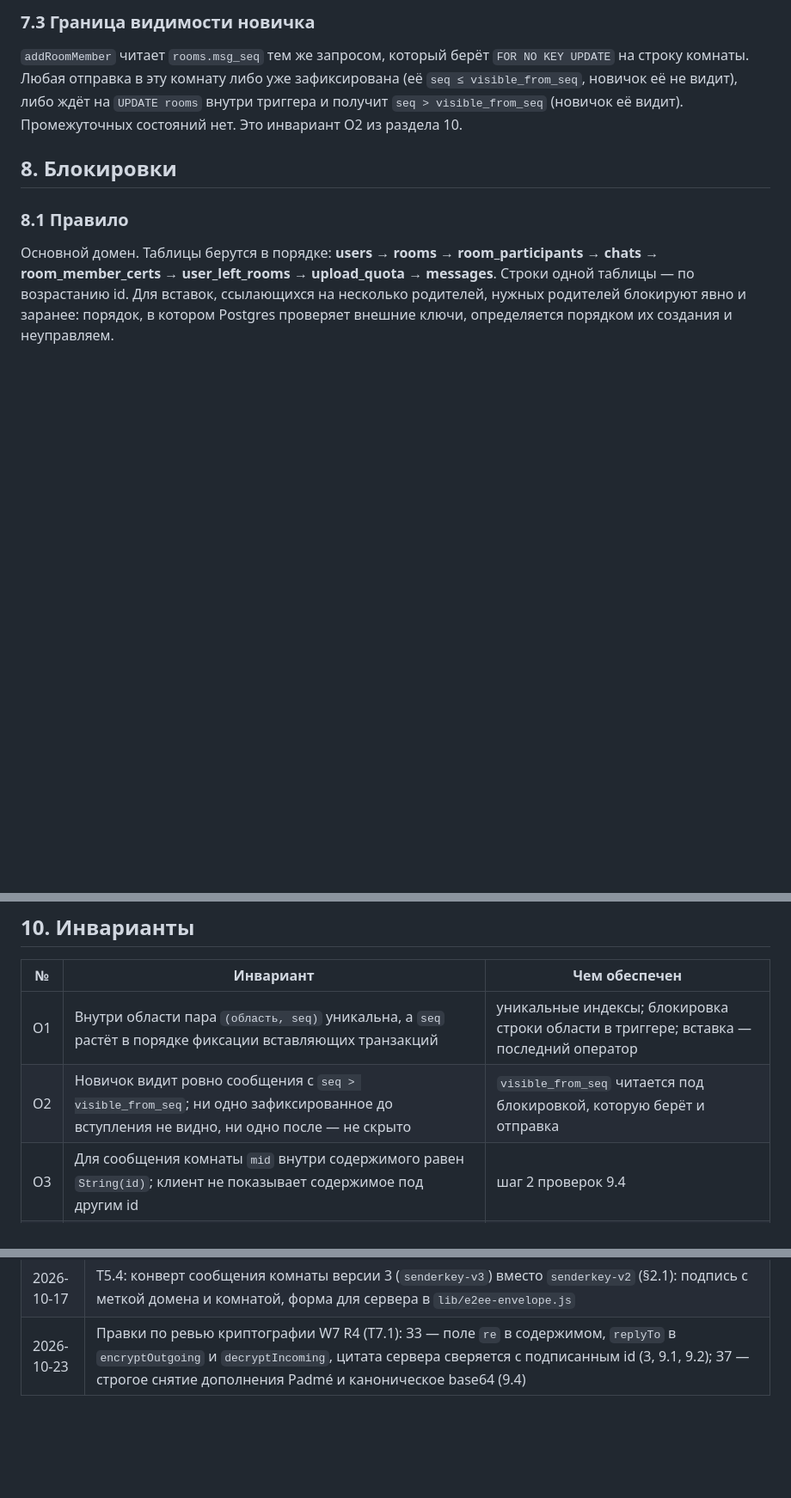
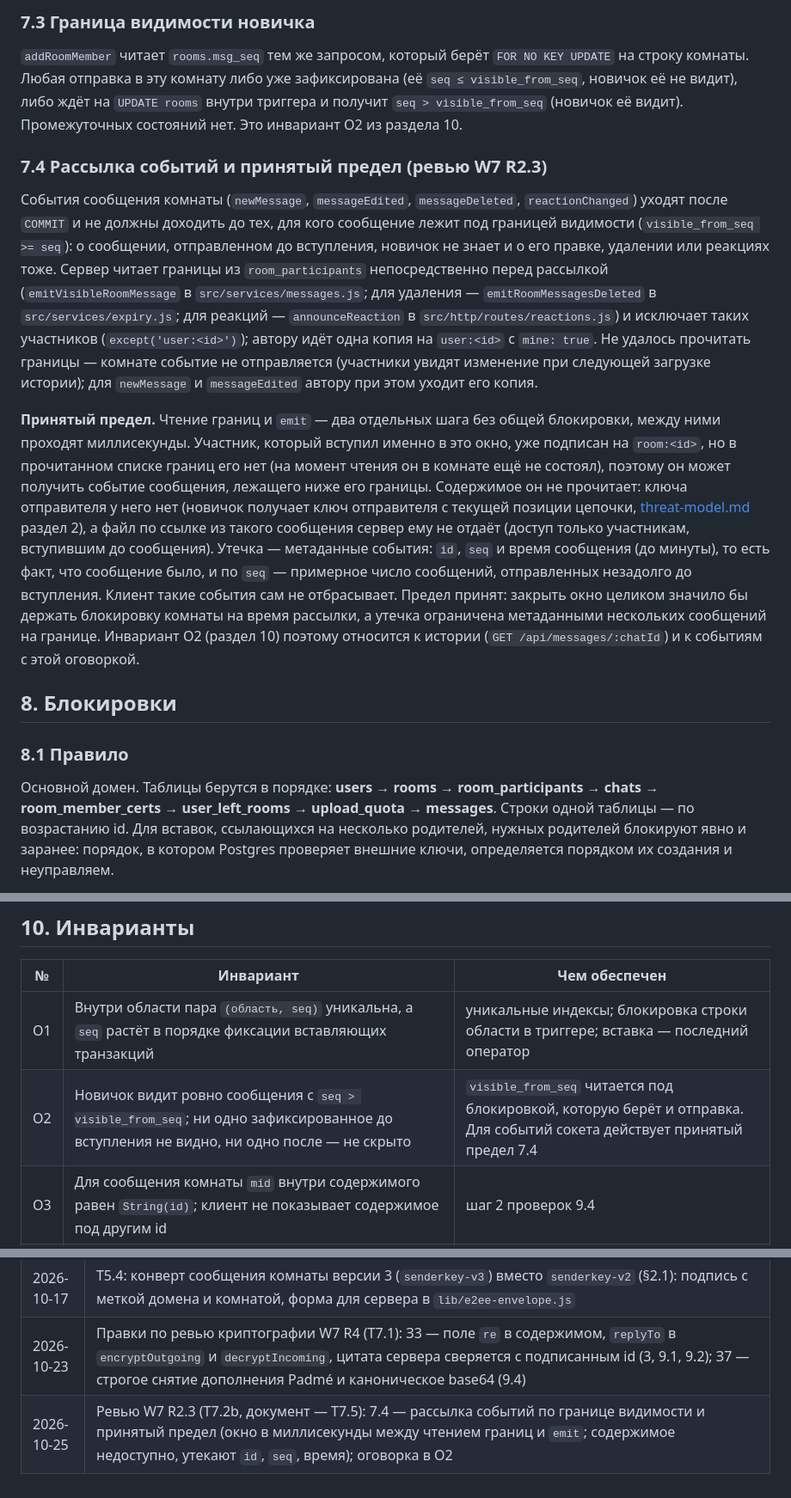
Before and after one commit to PortfolioBTS/masages, a Markdown page: docs/security/message-ordering.md, 3 parts joined by grey strips. Shown at 86% size. Rendered like a GitHub page; blank space fills up the shorter version.

Commit message:
message-ordering.md: рассылка событий и принятый предел R2.3
Новый раздел 7.4: события сообщения комнаты (newMessage, messageEdited, messageDeleted,
reactionChanged) не уходят тем, для кого сообщение под границей видимости; границы читаются
непосредственно перед emit (src/services/messages.js, src/services/expiry.js,
src/http/routes/reactions.js). Принятый предел: между чтением границ и emit проходят
миллисекунды, и вступивший в это окно может получить событие сообщения ниже своей границы.
Содержимое он не прочитает (ключа отправителя у него нет, файл сервер не отдаст), утекают
метаданные: id, seq, время. Клиент такие события не отбрасывает. Оговорка добавлена к
инварианту О2, строка в историю версий.

Co-Authored-By: Claude Opus 5.5 <noreply@anthropic.com>

```diff
--- a/docs/security/message-ordering.md
+++ b/docs/security/message-ordering.md
@@ -299,6 +299,12 @@ function newClientMessageId() {
 
 `addRoomMember` читает `rooms.msg_seq` тем же запросом, который берёт `FOR NO KEY UPDATE` на строку комнаты. Любая отправка в эту комнату либо уже зафиксирована (её `seq ≤ visible_from_seq`, новичок её не видит), либо ждёт на `UPDATE rooms` внутри триггера и получит `seq > visible_from_seq` (новичок её видит). Промежуточных состояний нет. Это инвариант О2 из раздела 10.
 
+### 7.4 Рассылка событий и принятый предел (ревью W7 R2.3)
+
+События сообщения комнаты (`newMessage`, `messageEdited`, `messageDeleted`, `reactionChanged`) уходят после `COMMIT` и не должны доходить до тех, для кого сообщение лежит под границей видимости (`visible_from_seq >= seq`): о сообщении, отправленном до вступления, новичок не знает и о его правке, удалении или реакциях тоже. Сервер читает границы из `room_participants` непосредственно перед рассылкой (`emitVisibleRoomMessage` в `src/services/messages.js`; для удаления — `emitRoomMessagesDeleted` в `src/services/expiry.js`; для реакций — `announceReaction` в `src/http/routes/reactions.js`) и исключает таких участников (`except('user:<id>')`); автору идёт одна копия на `user:<id>` с `mine: true`. Не удалось прочитать границы — комнате событие не отправляется (участники увидят изменение при следующей загрузке истории); для `newMessage` и `messageEdited` автору при этом уходит его копия.
+
+**Принятый предел.** Чтение границ и `emit` — два отдельных шага без общей блокировки, между ними проходят миллисекунды. Участник, который вступил именно в это окно, уже подписан на `room:<id>`, но в прочитанном списке границ его нет (на момент чтения он в комнате ещё не состоял), поэтому он может получить событие сообщения, лежащего ниже его границы. Содержимое он не прочитает: ключа отправителя у него нет (новичок получает ключ отправителя с текущей позиции цепочки, [threat-model.md](../threat-model.md) раздел 2), а файл по ссылке из такого сообщения сервер ему не отдаёт (доступ только участникам, вступившим до сообщения). Утечка — метаданные события: `id`, `seq` и время сообщения (до минуты), то есть факт, что сообщение было, и по `seq` — примерное число сообщений, отправленных незадолго до вступления. Клиент такие события сам не отбрасывает. Предел принят: закрыть окно целиком значило бы держать блокировку комнаты на время рассылки, а утечка ограничена метаданными нескольких сообщений на границе. Инвариант О2 (раздел 10) поэтому относится к истории (`GET /api/messages/:chatId`) и к событиям с этой оговоркой.
+
 ## 8. Блокировки
 
 ### 8.1 Правило
@@ -435,7 +441,7 @@ E2EE.createClient({ storage, userId, lock });
 | № | Инвариант | Чем обеспечен |
 |---|---|---|
 | О1 | Внутри области пара `(область, seq)` уникальна, а `seq` растёт в порядке фиксации вставляющих транзакций | уникальные индексы; блокировка строки области в триггере; вставка — последний оператор |
-| О2 | Новичок видит ровно сообщения с `seq > visible_from_seq`; ни одно зафиксированное до вступления не видно, ни одно после — не скрыто | `visible_from_seq` читается под блокировкой, которую берёт и отправка |
+| О2 | Новичок видит ровно сообщения с `seq > visible_from_seq`; ни одно зафиксированное до вступления не видно, ни одно после — не скрыто | `visible_from_seq` читается под блокировкой, которую берёт и отправка. Для событий сокета действует принятый предел 7.4 |
 | О3 | Для сообщения комнаты `mid` внутри содержимого равен `String(id)`; клиент не показывает содержимое под другим id | шаг 2 проверок 9.4 |
 | О4 | Проверки `mid`, автора и версии выполняются до записи в `seen` и `edits` | порядок шагов 9.4; тест на содержимое хранилища |
 | О5 | Id сообщения, удалённого менее 30 суток назад, не принимается как новый | триггер `nyxo_message_id_check` (узкая гонка — раздел 12, строка 8) |
@@ -621,3 +627,4 @@ sendText(text, { chatId, roomId, replyToId }):
 | 2026-10-11 | Согласование с повторным ревью signed-membership.md (T4.0b): §14.1 — в список запросов с `proto` добавлен `POST /api/chats/:chatId/invite/disable` |
 | 2026-10-17 | T5.4: конверт сообщения комнаты версии 3 (`senderkey-v3`) вместо `senderkey-v2` (§2.1): подпись с меткой домена и комнатой, форма для сервера в `lib/e2ee-envelope.js` |
 | 2026-10-23 | Правки по ревью криптографии W7 R4 (T7.1): З3 — поле `re` в содержимом, `replyTo` в `encryptOutgoing` и `decryptIncoming`, цитата сервера сверяется с подписанным id (3, 9.1, 9.2); З7 — строгое снятие дополнения Padmé и каноническое base64 (9.4) |
+| 2026-10-25 | Ревью W7 R2.3 (T7.2b, документ — T7.5): 7.4 — рассылка событий по границе видимости и принятый предел (окно в миллисекунды между чтением границ и `emit`; содержимое недоступно, утекают `id`, `seq`, время); оговорка в О2 |
```
